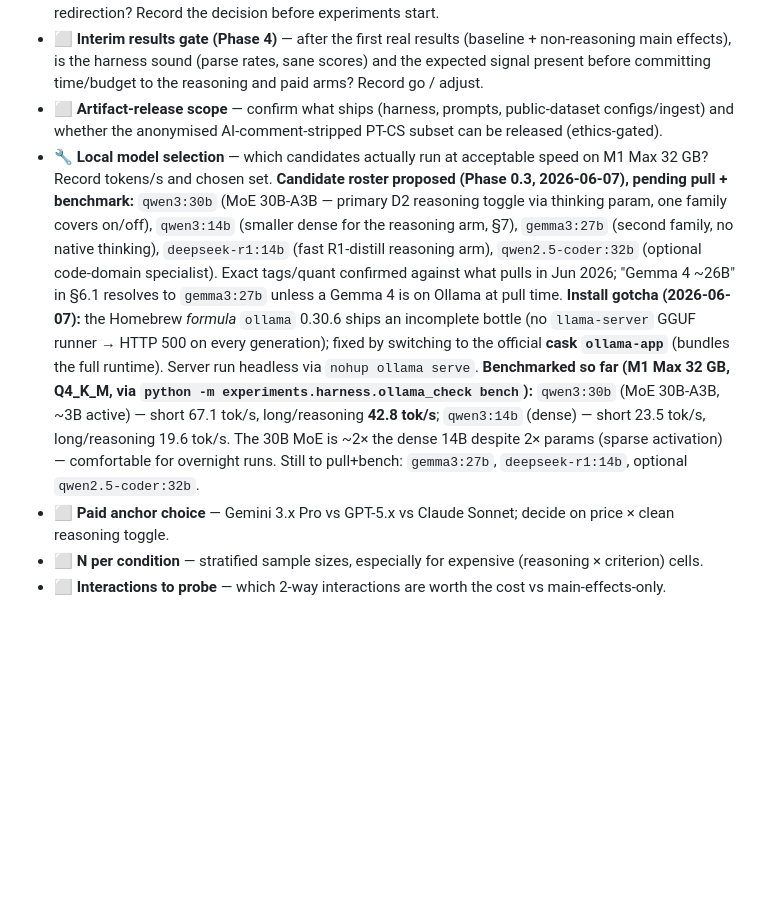
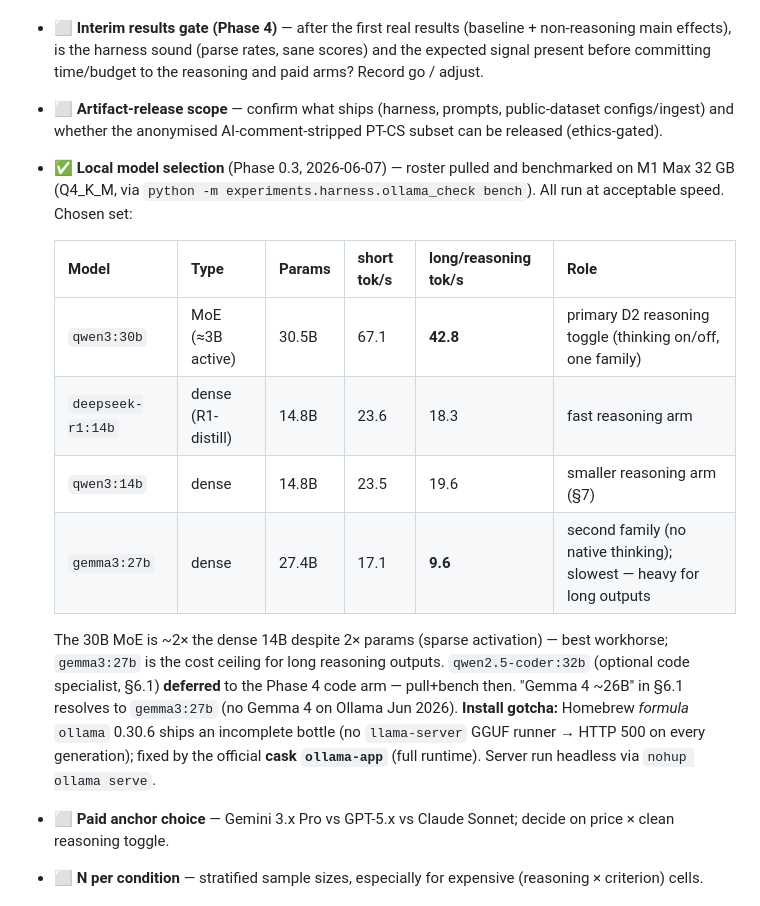
Before and after one commit to pedrosromano/phd-paper2-configuration-framework-for-llm-based-grading, a Markdown page: CLAUDE.md, the part around the change. Rendered like a GitHub page; blank space fills up the shorter version.

Commit message:
Phase 0.3: finalize local roster in §11 (4 models benchmarked)
Pulled+benchmarked gemma3:27b (9.6 reasoning tok/s, slowest) and deepseek-r1:14b
(18.3). Full roster recorded with roles; qwen3:30b MoE is the workhorse.
qwen2.5-coder:32b deferred to the Phase 4 code arm. Marks the §11 local-model
uncertainty resolved.

Co-Authored-By: Claude Opus 4.8 (1M context) <noreply@anthropic.com>

```diff
--- a/CLAUDE.md
+++ b/CLAUDE.md
@@ -389,21 +389,22 @@ Status legend: ⬜ open · 🔧 in progress · ✅ resolved (record the decision
   to the reasoning and paid arms? Record go / adjust.
 - ⬜ **Artifact-release scope** — confirm what ships (harness, prompts, public-dataset configs/ingest) and
   whether the anonymised AI-comment-stripped PT-CS subset can be released (ethics-gated).
-- 🔧 **Local model selection** — which candidates actually run at acceptable speed on M1 Max 32 GB? Record
-  tokens/s and chosen set. **Candidate roster proposed (Phase 0.3, 2026-06-07), pending pull + benchmark:**
-  `qwen3:30b` (MoE 30B-A3B — primary D2 reasoning toggle via thinking param, one family covers on/off),
-  `qwen3:14b` (smaller dense for the reasoning arm, §7), `gemma3:27b` (second family, no native thinking),
-  `deepseek-r1:14b` (fast R1-distill reasoning arm), `qwen2.5-coder:32b` (optional code-domain specialist).
-  Exact tags/quant confirmed against what pulls in Jun 2026; "Gemma 4 ~26B" in §6.1 resolves to `gemma3:27b`
-  unless a Gemma 4 is on Ollama at pull time. **Install gotcha (2026-06-07):** the Homebrew *formula* `ollama`
-  0.30.6 ships an incomplete bottle (no `llama-server` GGUF runner → HTTP 500 on every generation); fixed by
-  switching to the official **cask `ollama-app`** (bundles the full runtime). Server run headless via
-  `nohup ollama serve`.
-  **Benchmarked so far (M1 Max 32 GB, Q4_K_M, via `python -m experiments.harness.ollama_check bench`):**
-  `qwen3:30b` (MoE 30B-A3B, ~3B active) — short 67.1 tok/s, long/reasoning **42.8 tok/s**;
-  `qwen3:14b` (dense) — short 23.5 tok/s, long/reasoning 19.6 tok/s. The 30B MoE is ~2× the dense 14B despite
-  2× params (sparse activation) — comfortable for overnight runs. Still to pull+bench: `gemma3:27b`,
-  `deepseek-r1:14b`, optional `qwen2.5-coder:32b`.
+- ✅ **Local model selection** (Phase 0.3, 2026-06-07) — roster pulled and benchmarked on M1 Max 32 GB
+  (Q4_K_M, via `python -m experiments.harness.ollama_check bench`). All run at acceptable speed. Chosen set:
+
+  | Model | Type | Params | short tok/s | long/reasoning tok/s | Role |
+  |---|---|---|---|---|---|
+  | `qwen3:30b` | MoE (≈3B active) | 30.5B | 67.1 | **42.8** | primary D2 reasoning toggle (thinking on/off, one family) |
+  | `deepseek-r1:14b` | dense (R1-distill) | 14.8B | 23.6 | 18.3 | fast reasoning arm |
+  | `qwen3:14b` | dense | 14.8B | 23.5 | 19.6 | smaller reasoning arm (§7) |
+  | `gemma3:27b` | dense | 27.4B | 17.1 | **9.6** | second family (no native thinking); slowest — heavy for long outputs |
+
+  The 30B MoE is ~2× the dense 14B despite 2× params (sparse activation) — best workhorse; `gemma3:27b` is the
+  cost ceiling for long reasoning outputs. `qwen2.5-coder:32b` (optional code specialist, §6.1) **deferred** to
+  the Phase 4 code arm — pull+bench then. "Gemma 4 ~26B" in §6.1 resolves to `gemma3:27b` (no Gemma 4 on Ollama
+  Jun 2026). **Install gotcha:** Homebrew *formula* `ollama` 0.30.6 ships an incomplete bottle (no
+  `llama-server` GGUF runner → HTTP 500 on every generation); fixed by the official **cask `ollama-app`**
+  (full runtime). Server run headless via `nohup ollama serve`.
 - ⬜ **Paid anchor choice** — Gemini 3.x Pro vs GPT-5.x vs Claude Sonnet; decide on price × clean reasoning toggle.
 - ⬜ **N per condition** — stratified sample sizes, especially for expensive (reasoning × criterion) cells.
 - ⬜ **Interactions to probe** — which 2-way interactions are worth the cost vs main-effects-only.
```
